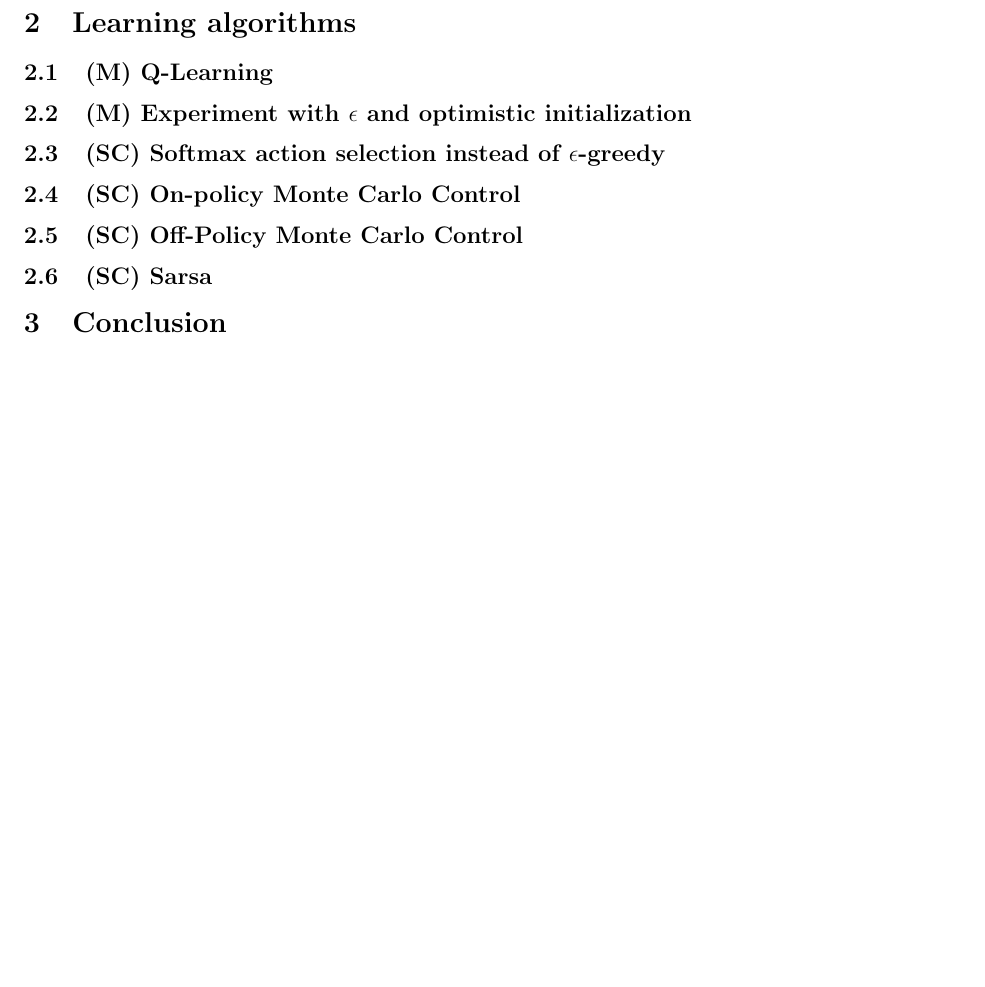
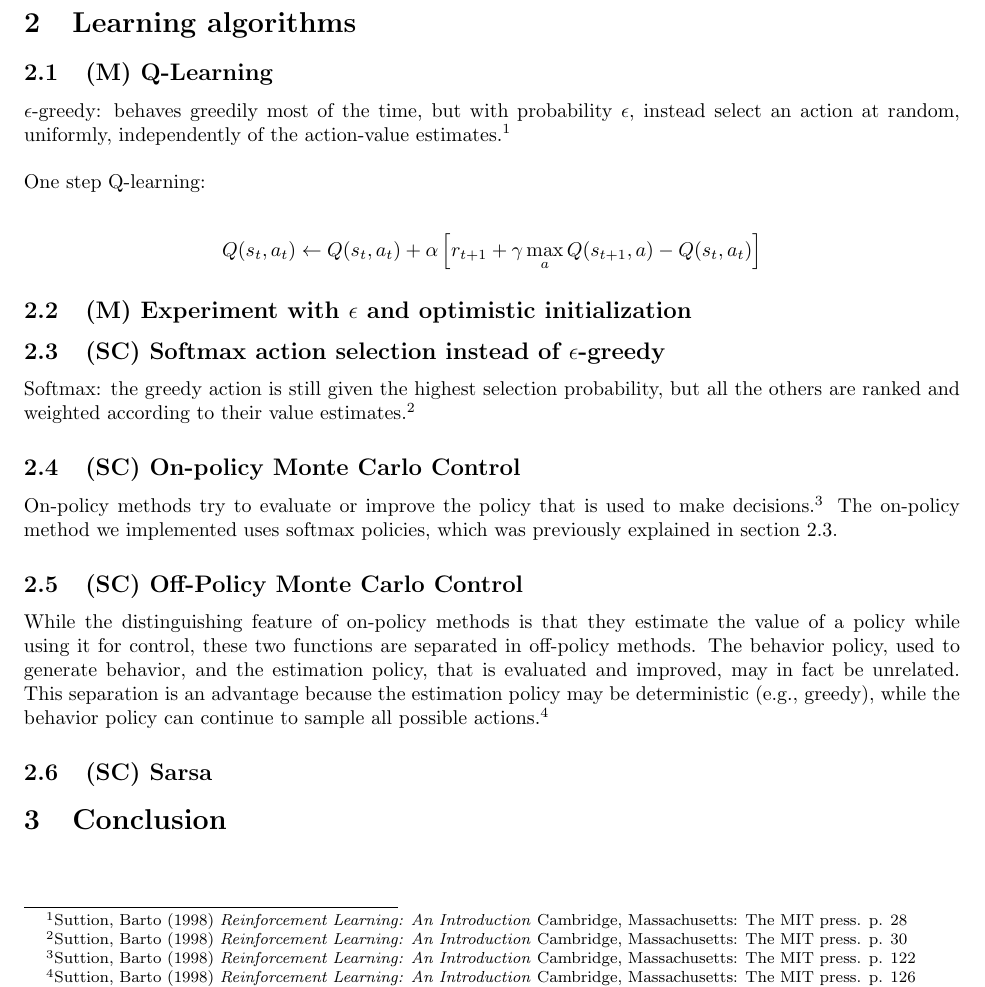
Before and after one commit to autonomousagents/Assignment2, a LaTeX document (report/AAReport_ass2.tex): part of page 2 of 5, cut so that both start at the same text, the shorter picture padded with empty space. Compiled offline with pdfLaTeX.

Commit message:
handige citaten en formules toegevoegd

```diff
--- a/report/AAReport_ass2.tex
+++ b/report/AAReport_ass2.tex
@@ -3,7 +3,9 @@
 \usepackage[margin=1in]{geometry}
 \usepackage[center]{caption}
 \usepackage{appendix}
+\usepackage{amsmath}
 \usepackage{graphicx}
+
 
 \newcommand{\HRule}{\rule{\linewidth}{0.1mm}}
 
@@ -56,10 +58,20 @@ This report will not be about our exact code and implementation details. However
 
 \section{Learning algorithms}
 \subsection{(M) Q-Learning}
+$\epsilon$-greedy: behaves greedily most of the time, but with probability $\epsilon$, instead select an action at random, uniformly, independently of the action-value estimates.\footnote{Suttion, Barto (1998) \textit{Reinforcement Learning: An Introduction} Cambridge, Massachusetts: The MIT press. p. 28}\\ \\
+One step Q-learning:
+\\
+\begin{align*}
+Q(s_t,a_t) & \leftarrow Q(s_t,a_t) + \alpha \left[ r_{t+1} + \gamma \displaystyle\max_a Q(s_{t+1},a) - Q(s_t,a_t) \right]
+\end{align*}
+
 \subsection{(M) Experiment with $\epsilon$ and optimistic initialization}
-\subsection{(SC) Softmax action selection instead of $\epsilon$-greedy}
+\subsection{(SC) Softmax action selection instead of $\epsilon$-greedy}\label{sec:softmax}
+Softmax: the greedy action is still given the highest selection probability, but all the others are ranked and weighted according to their value estimates.\footnote{Suttion, Barto (1998) \textit{Reinforcement Learning: An Introduction} Cambridge, Massachusetts: The MIT press. p. 30}
 \subsection{(SC) On-policy Monte Carlo Control}
+On-policy methods try to evaluate or improve the policy that is used to make decisions.\footnote{Suttion, Barto (1998) \textit{Reinforcement Learning: An Introduction} Cambridge, Massachusetts: The MIT press. p. 122} The on-policy method we implemented uses softmax policies, which was previously explained in section \ref{sec:softmax}.
 \subsection{(SC) Off-Policy Monte Carlo Control}
+While the distinguishing feature of on-policy methods is that they estimate the value of a policy while using it for control, these two functions are separated in off-policy methods. The behavior policy, used to generate behavior, and the estimation policy, that is evaluated and improved, may in fact be unrelated. This separation is an advantage because the estimation policy may be deterministic (e.g., greedy), while the behavior policy can continue to sample all possible actions.\footnote{Suttion, Barto (1998) \textit{Reinforcement Learning: An Introduction} Cambridge, Massachusetts: The MIT press. p. 126}
 \subsection{(SC) Sarsa}
 
 \section{Conclusion}
```
Also changed, not shown: report/TSWLatexianTemp_000528.tex (renamed from report/TSWLatexianTemp_000271.tex, +13 -1 lines), report/TSWLatexianTemp_000271.pdf (deleted), report/TSWLatexianTemp_000528.pdf (added), 6 other files.
